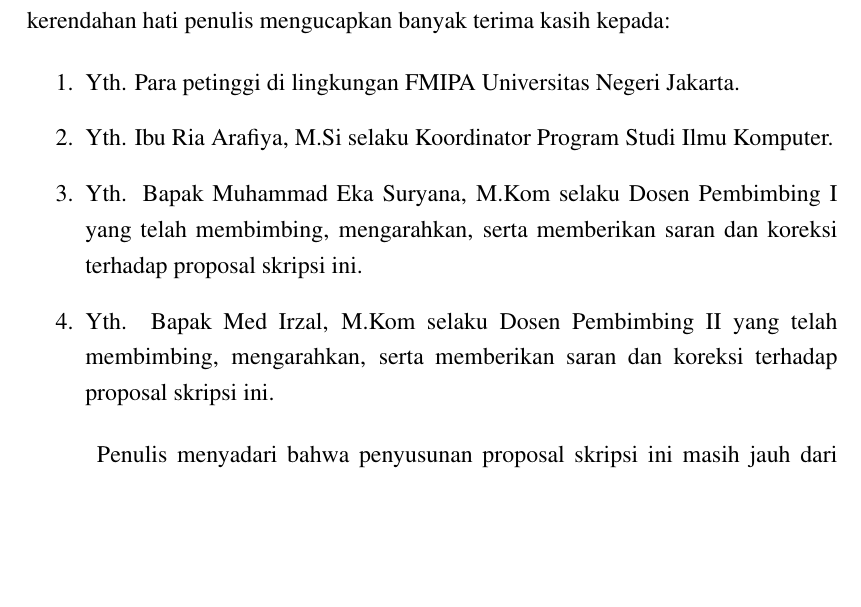
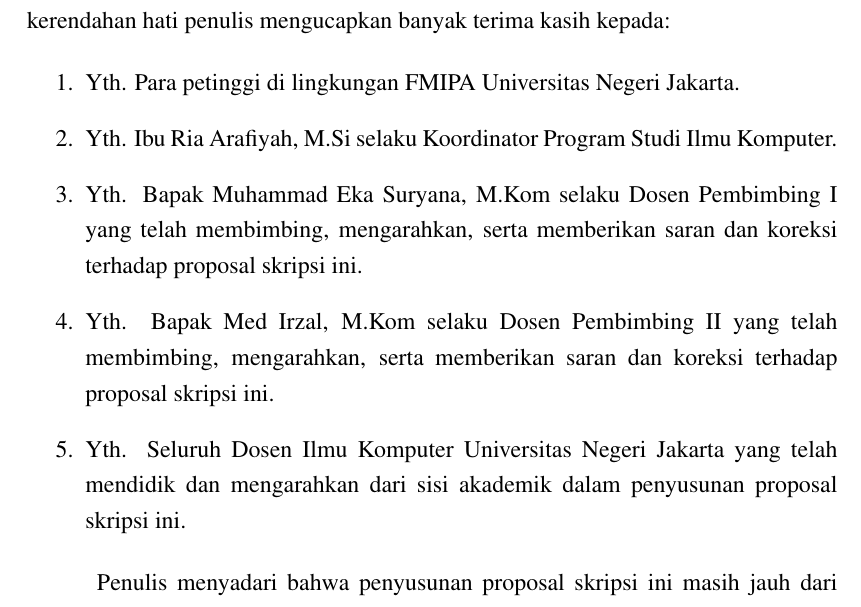
Before and after one commit to MauL08/MyThesis, a LaTeX thesis (template-skripsi.tex, which reads kata-pengantar.tex): part of page 3 of 61 before the commit and part of page 3 of 62 after it, cut so that both start at the same text, the shorter picture padded with empty space. Compiled offline with pdfLaTeX.

Commit message:
fix revisi

```diff
--- a/kata-pengantar.tex
+++ b/kata-pengantar.tex
@@ -7,9 +7,10 @@ Keberhasilan dalam menyusun proposal skripsi ini tidak lepas dari bantuan berbag
 \begin{enumerate}
 
 	\item{Yth. Para petinggi di lingkungan FMIPA Universitas Negeri Jakarta.}
-	\item{Yth. Ibu Ria Arafiya, M.Si selaku Koordinator Program Studi Ilmu Komputer.}
+	\item{Yth. Ibu Ria Arafiyah, M.Si selaku Koordinator Program Studi Ilmu Komputer.}
 	\item{Yth. Bapak Muhammad Eka Suryana, M.Kom selaku Dosen Pembimbing I yang telah membimbing, mengarahkan, serta memberikan saran dan koreksi terhadap proposal skripsi ini.}
 	\item{Yth. Bapak Med Irzal, M.Kom selaku Dosen Pembimbing II yang telah membimbing, mengarahkan, serta memberikan saran dan koreksi terhadap proposal skripsi ini.}
+	\item{Yth. Seluruh Dosen Ilmu Komputer Universitas Negeri Jakarta yang telah mendidik dan mengarahkan dari sisi akademik dalam penyusunan proposal skripsi ini.}
 	% \item{Ayah dan Ibu penulis yang selama ini telah mendukung dan membantu menyelesaikan proposal skripsi ini.}
 	% \item{Teman-teman Program Studi Ilmu Komputer 2019 yang telah mendukung dan membantu proposal skripsi ini.}
 
```
Also changed, not shown: template-skripsi.pdf, 1 other file.
